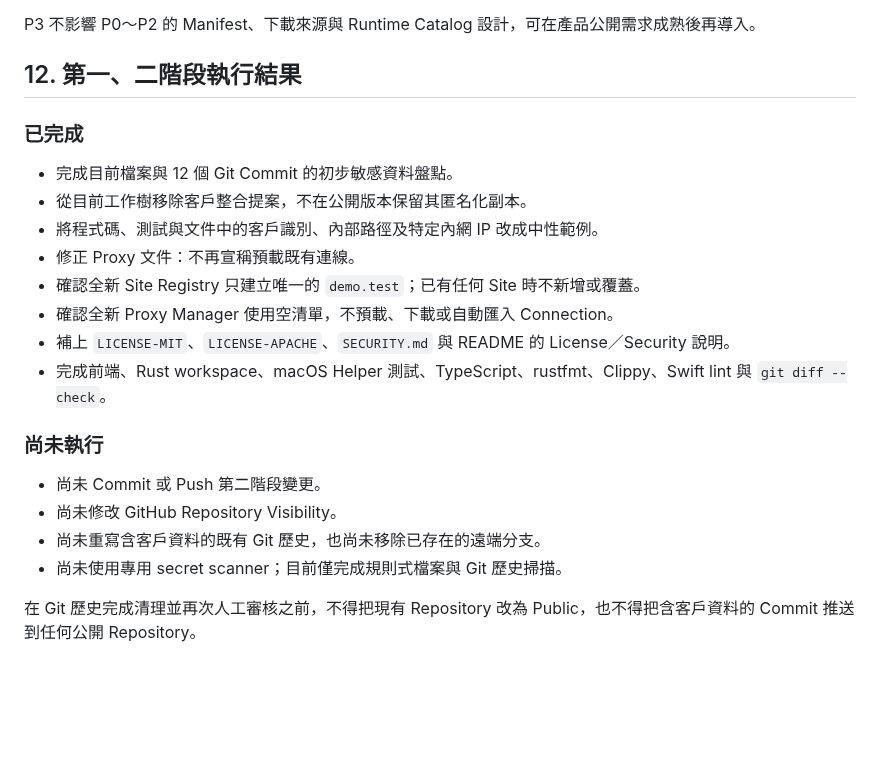
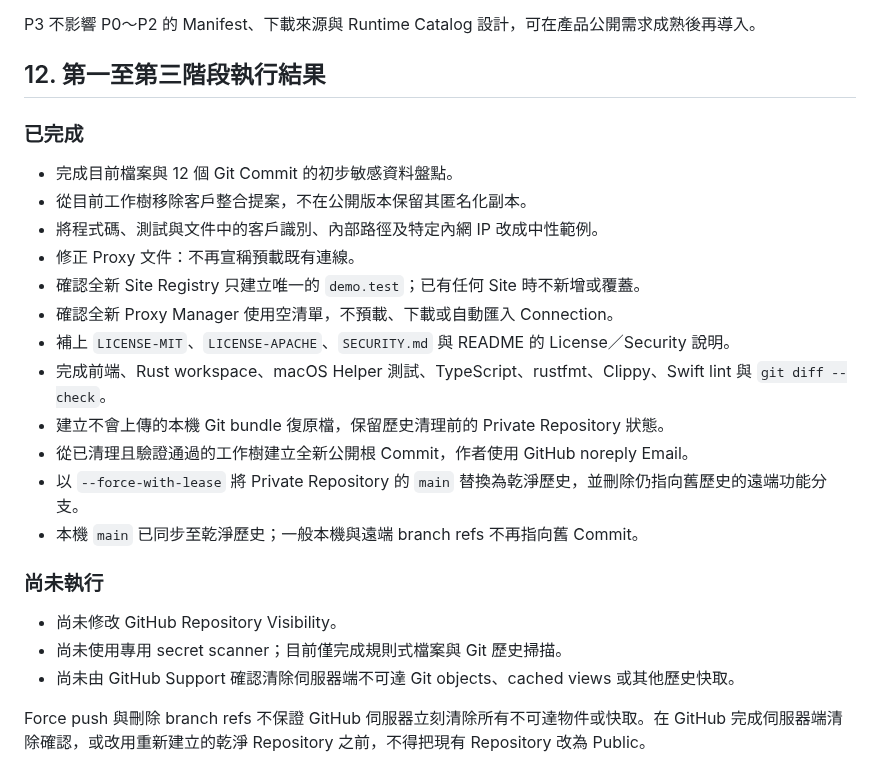
Before and after one commit to JimmyWon1028/fabdev, a Markdown page: docs/ONLINE_UPDATE_AND_PUBLIC_RELEASE_PLAN.md, the part around the change. GitHub-like rendering; blank space fills up the shorter version.

Commit message:
docs: record repository history cleanup

```diff
--- a/docs/ONLINE_UPDATE_AND_PUBLIC_RELEASE_PLAN.md
+++ b/docs/ONLINE_UPDATE_AND_PUBLIC_RELEASE_PLAN.md
@@ -368,7 +368,7 @@ Visibility 改為 Public 後，即使稍後改回 Private，也不能假設先
 
 P3 不影響 P0～P2 的 Manifest、下載來源與 Runtime Catalog 設計，可在產品公開需求成熟後再導入。
 
-## 12. 第一、二階段執行結果
+## 12. 第一至第三階段執行結果
 
 ### 已完成
 
@@ -380,12 +380,15 @@ P3 不影響 P0～P2 的 Manifest、下載來源與 Runtime Catalog 設計，可
 - 確認全新 Proxy Manager 使用空清單，不預載、下載或自動匯入 Connection。
 - 補上 `LICENSE-MIT`、`LICENSE-APACHE`、`SECURITY.md` 與 README 的 License／Security 說明。
 - 完成前端、Rust workspace、macOS Helper 測試、TypeScript、rustfmt、Clippy、Swift lint 與 `git diff --check`。
+- 建立不會上傳的本機 Git bundle 復原檔，保留歷史清理前的 Private Repository 狀態。
+- 從已清理且驗證通過的工作樹建立全新公開根 Commit，作者使用 GitHub noreply Email。
+- 以 `--force-with-lease` 將 Private Repository 的 `main` 替換為乾淨歷史，並刪除仍指向舊歷史的遠端功能分支。
+- 本機 `main` 已同步至乾淨歷史；一般本機與遠端 branch refs 不再指向舊 Commit。
 
 ### 尚未執行
 
-- 尚未 Commit 或 Push 第二階段變更。
 - 尚未修改 GitHub Repository Visibility。
-- 尚未重寫含客戶資料的既有 Git 歷史，也尚未移除已存在的遠端分支。
 - 尚未使用專用 secret scanner；目前僅完成規則式檔案與 Git 歷史掃描。
+- 尚未由 GitHub Support 確認清除伺服器端不可達 Git objects、cached views 或其他歷史快取。
 
-在 Git 歷史完成清理並再次人工審核之前，不得把現有 Repository 改為 Public，也不得把含客戶資料的 Commit 推送到任何公開 Repository。
+Force push 與刪除 branch refs 不保證 GitHub 伺服器立刻清除所有不可達物件或快取。在 GitHub 完成伺服器端清除確認，或改用重新建立的乾淨 Repository 之前，不得把現有 Repository 改為 Public。
```
